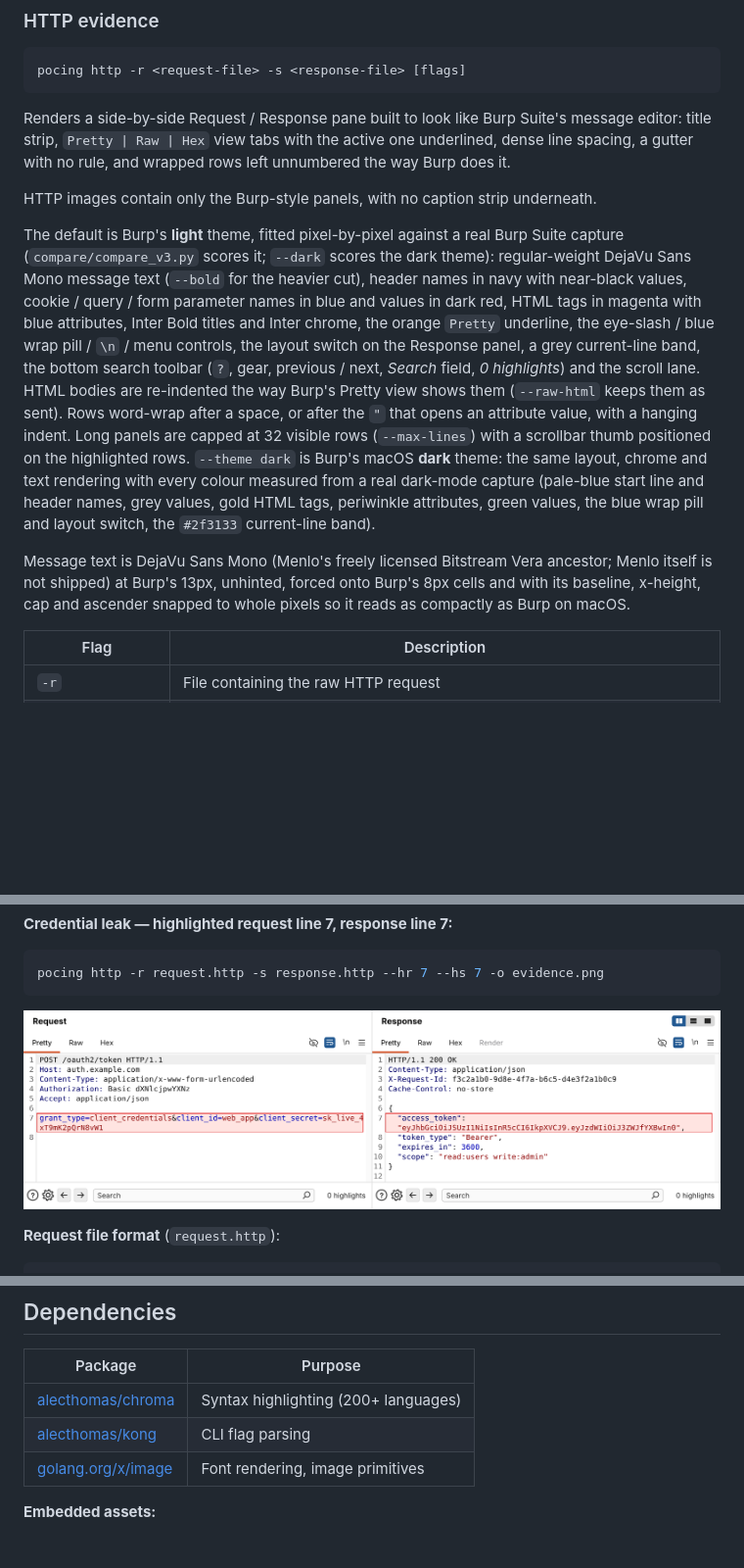
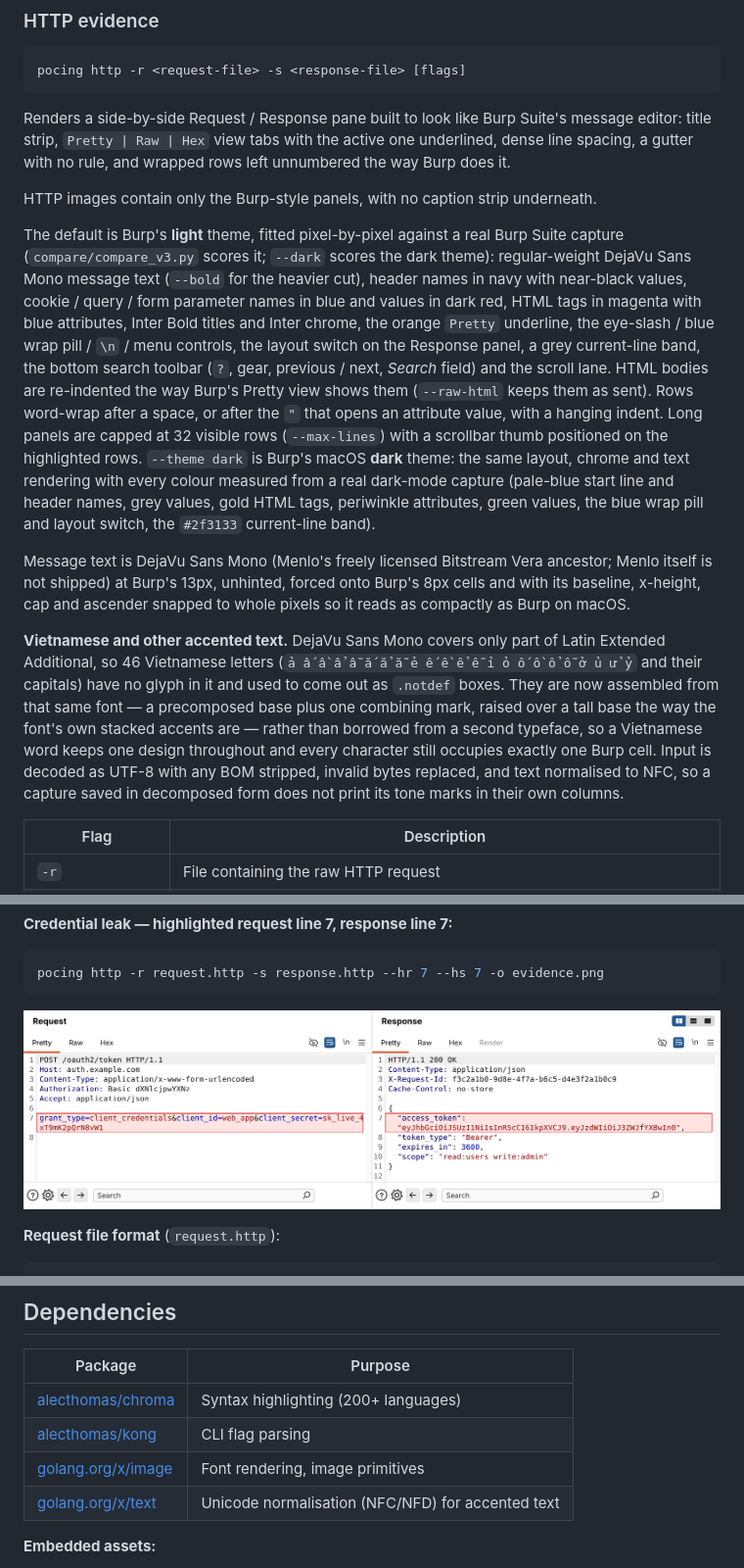
Before and after one commit to anhtv-uwu/pocing, a Markdown page: README.md, 3 parts joined by grey strips. Shown at 98% size. Drawn GitHub-style; pictures changed too: assets/example-http.png; blank space fills up the shorter version.

```diff
--- a/README.md
+++ b/README.md
@@ -126,9 +126,11 @@ Renders a side-by-side Request / Response pane built to look like Burp Suite's m
 
 HTTP images contain only the Burp-style panels, with no caption strip underneath.
 
-The default is Burp's **light** theme, fitted pixel-by-pixel against a real Burp Suite capture (`compare/compare_v3.py` scores it; `--dark` scores the dark theme): regular-weight DejaVu Sans Mono message text (`--bold` for the heavier cut), header names in navy with near-black values, cookie / query / form parameter names in blue and values in dark red, HTML tags in magenta with blue attributes, Inter Bold titles and Inter chrome, the orange `Pretty` underline, the eye-slash / blue wrap pill / `\n` / menu controls, the layout switch on the Response panel, a grey current-line band, the bottom search toolbar (`?`, gear, previous / next, *Search* field, *0 highlights*) and the scroll lane. HTML bodies are re-indented the way Burp's Pretty view shows them (`--raw-html` keeps them as sent). Rows word-wrap after a space, or after the `"` that opens an attribute value, with a hanging indent. Long panels are capped at 32 visible rows (`--max-lines`) with a scrollbar thumb positioned on the highlighted rows. `--theme dark` is Burp's macOS **dark** theme: the same layout, chrome and text rendering with every colour measured from a real dark-mode capture (pale-blue start line and header names, grey values, gold HTML tags, periwinkle attributes, green values, the blue wrap pill and layout switch, the `#2f3133` current-line band).
+The default is Burp's **light** theme, fitted pixel-by-pixel against a real Burp Suite capture (`compare/compare_v3.py` scores it; `--dark` scores the dark theme): regular-weight DejaVu Sans Mono message text (`--bold` for the heavier cut), header names in navy with near-black values, cookie / query / form parameter names in blue and values in dark red, HTML tags in magenta with blue attributes, Inter Bold titles and Inter chrome, the orange `Pretty` underline, the eye-slash / blue wrap pill / `\n` / menu controls, the layout switch on the Response panel, a grey current-line band, the bottom search toolbar (`?`, gear, previous / next, *Search* field) and the scroll lane. HTML bodies are re-indented the way Burp's Pretty view shows them (`--raw-html` keeps them as sent). Rows word-wrap after a space, or after the `"` that opens an attribute value, with a hanging indent. Long panels are capped at 32 visible rows (`--max-lines`) with a scrollbar thumb positioned on the highlighted rows. `--theme dark` is Burp's macOS **dark** theme: the same layout, chrome and text rendering with every colour measured from a real dark-mode capture (pale-blue start line and header names, grey values, gold HTML tags, periwinkle attributes, green values, the blue wrap pill and layout switch, the `#2f3133` current-line band).
 
 Message text is DejaVu Sans Mono (Menlo's freely licensed Bitstream Vera ancestor; Menlo itself is not shipped) at Burp's 13px, unhinted, forced onto Burp's 8px cells and with its baseline, x-height, cap and ascender snapped to whole pixels so it reads as compactly as Burp on macOS.
+
+**Vietnamese and other accented text.** DejaVu Sans Mono covers only part of Latin Extended Additional, so 46 Vietnamese letters (`ả ấ ầ ẩ ẫ ắ ẳ ẵ ẻ ế ề ể ễ ỉ ỏ ố ồ ổ ỗ ở ủ ử ỷ` and their capitals) have no glyph in it and used to come out as `.notdef` boxes. They are now assembled from that same font — a precomposed base plus one combining mark, raised over a tall base the way the font's own stacked accents are — rather than borrowed from a second typeface, so a Vietnamese word keeps one design throughout and every character still occupies exactly one Burp cell. Input is decoded as UTF-8 with any BOM stripped, invalid bytes replaced, and text normalised to NFC, so a capture saved in decomposed form does not print its tone marks in their own columns.
 
 | Flag | Description |
 |------|-------------|
@@ -337,6 +339,7 @@ Icons are rendered using [Symbols Nerd Font](https://www.nerdfonts.com/) embedde
 | [alecthomas/chroma](https://github.com/alecthomas/chroma) | Syntax highlighting (200+ languages) |
 | [alecthomas/kong](https://github.com/alecthomas/kong) | CLI flag parsing |
 | [golang.org/x/image](https://pkg.go.dev/golang.org/x/image) | Font rendering, image primitives |
+| [golang.org/x/text](https://pkg.go.dev/golang.org/x/text) | Unicode normalisation (NFC/NFD) for accented text |
 
 **Embedded assets:**
 - [JetBrains Mono](https://www.jetbrains.com/lp/mono/) — code font (SIL Open Font License 1.1)
```
Also changed, not shown: 11 other files.
